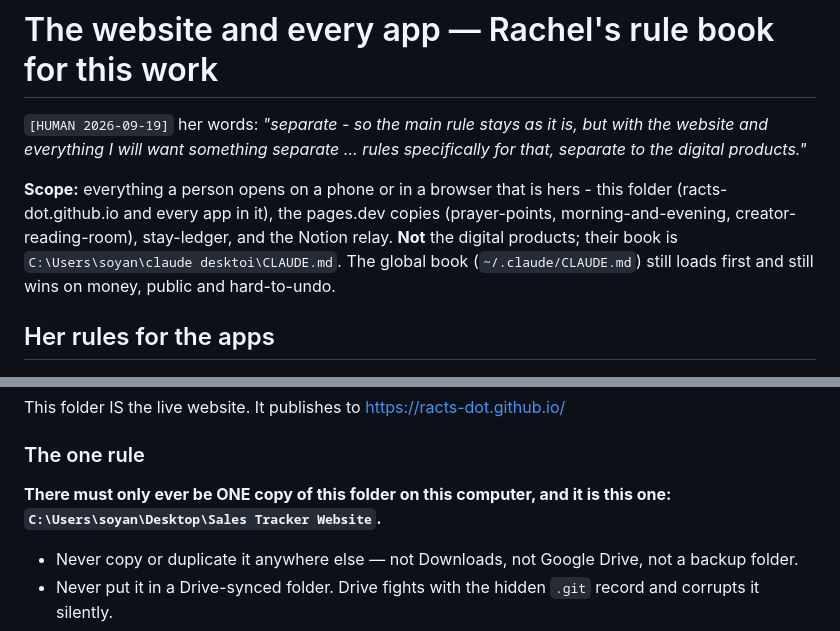
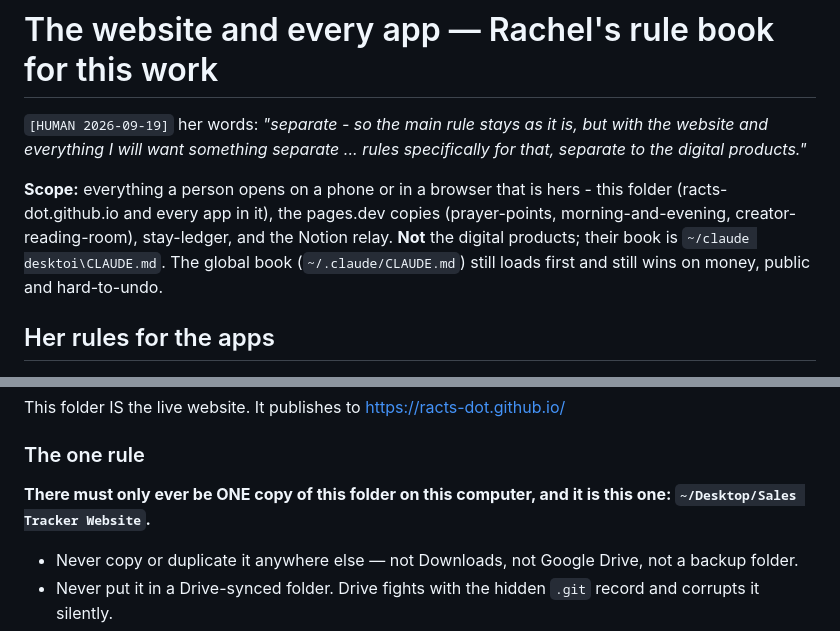
Before and after one commit to racts-dot/racts-dot.github.io, a Markdown page: CLAUDE.md, 2 parts joined by grey strips. Rendered like a GitHub page.

Commit message:
Redact the apps rule book: her home path out of the file that is published
Her word 19 Sep: "redact". The rendered rules page already hid her name; this SOURCE
file did not, and this repo is public. Two occurrences of the Windows home path are
now ~/ ; the rules themselves are unchanged.

Pushed from a shallow temp clone: the shared ~/.site-publish checkout is 34 behind
with two other chats' files open, so it can neither pull nor push, and clearing their
work to make room is not on. Nothing in that tree was touched.

status/redact_for_public.py does the redaction, selftest 15/15 including the fault it
shipped with: it read the ACCOUNT name (soyandwasabi) while the home FOLDER is soyan,
so it called three files clean that each carried her name in a path.

Co-Authored-By: Claude Opus 5 <noreply@anthropic.com>

```diff
--- a/CLAUDE.md
+++ b/CLAUDE.md
@@ -6,7 +6,7 @@ everything I will want something separate ... rules specifically for that, separ
 **Scope:** everything a person opens on a phone or in a browser that is hers - this folder
 (racts-dot.github.io and every app in it), the pages.dev copies (prayer-points, morning-and-evening,
 creator-reading-room), stay-ledger, and the Notion relay. **Not** the digital products; their book is
-`C:\Users\soyan\claude desktoi\CLAUDE.md`. The global book (`~/.claude/CLAUDE.md`) still loads first and
+`~/claude desktoi\CLAUDE.md`. The global book (`~/.claude/CLAUDE.md`) still loads first and
 still wins on money, public and hard-to-undo.
 
 ## Her rules for the apps
@@ -66,7 +66,7 @@ This folder IS the live website. It publishes to https://racts-dot.github.io/
 ### The one rule
 
 **There must only ever be ONE copy of this folder on this computer, and it is
-this one: `C:\Users\soyan\Desktop\Sales Tracker Website`.**
+this one: `~/Desktop/Sales Tracker Website`.**
 
 - Never copy or duplicate it anywhere else — not Downloads, not Google Drive,
   not a backup folder.
```
